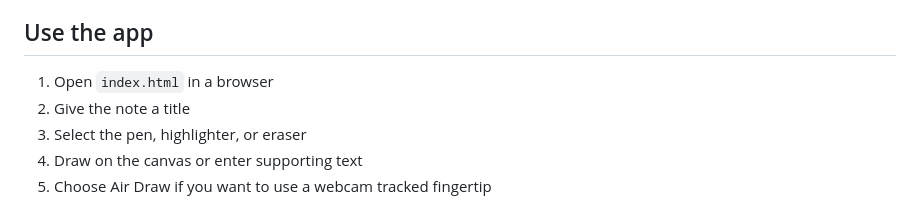
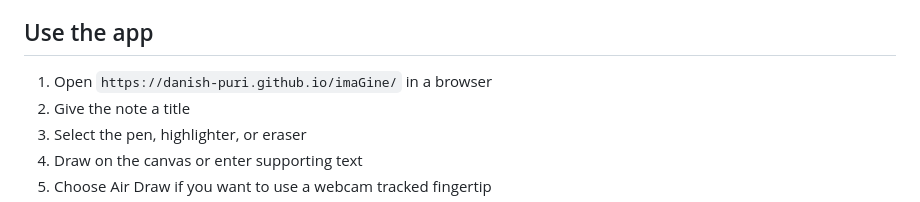
Before and after one commit to danish-puri/imaGine, a Markdown page: README.md, the part around the change. Drawn GitHub-style.

Commit message:
Update usage instructions for the app

```diff
--- a/README.md
+++ b/README.md
@@ -29,7 +29,7 @@ imaGine puts the canvas in the browser. A person can draw with a webcam tracked
 
 ## Use the app
 
-1. Open `index.html` in a browser
+1. Open `https://danish-puri.github.io/imaGine/` in a browser
 2. Give the note a title
 3. Select the pen, highlighter, or eraser
 4. Draw on the canvas or enter supporting text
```
